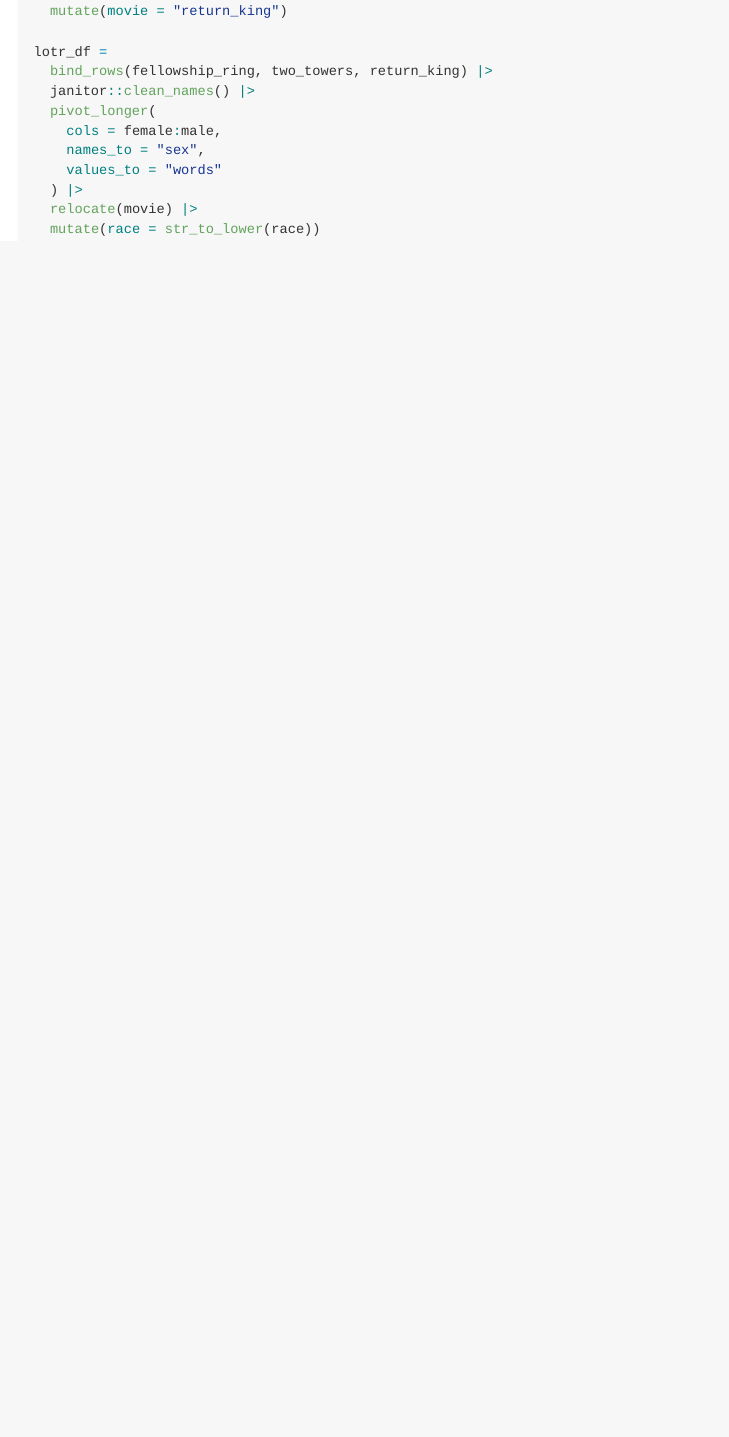
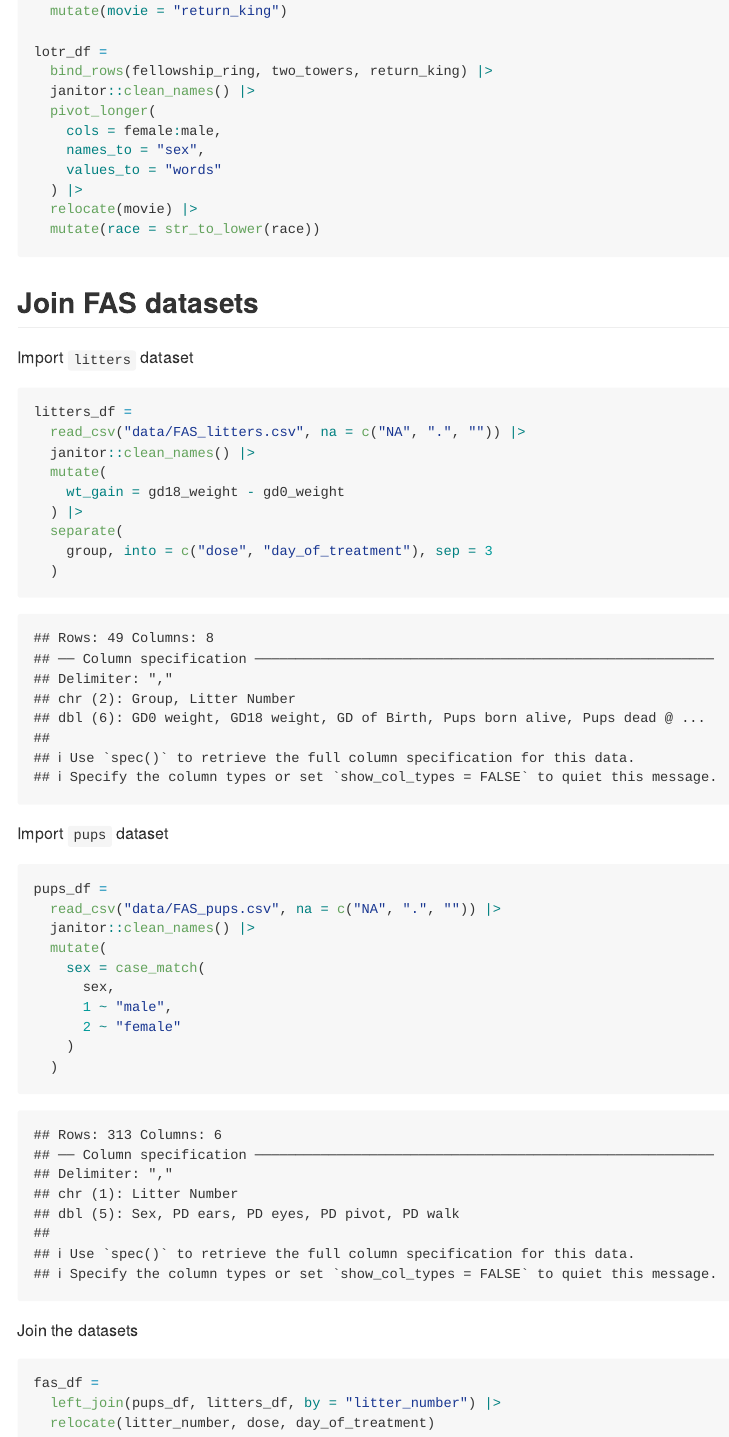
Before and after one commit to mahdi-maktabi/data_wrangling_I, an R Markdown document (tidy_data.Rmd): the page in a window 1100 px wide, from 2150 px down. Rendered offline with R 4.5, knitr and Pandoc, with nearby package versions; some code elsewhere in the file could not run offline; column names are cleaned by a stand-in for the janitor package.

Commit message:
join datasets commit

````diff
--- a/tidy_data.Rmd
+++ b/tidy_data.Rmd
@@ -113,3 +113,45 @@ lotr_df =
   relocate(movie) |>
   mutate(race = str_to_lower(race))
 ```
+
+
+
+
+## Join FAS datasets
+
+Import `litters` dataset
+
+```{r}
+litters_df =
+  read_csv("data/FAS_litters.csv", na = c("NA", ".", "")) |>
+  janitor::clean_names() |>
+  mutate(
+    wt_gain = gd18_weight - gd0_weight
+  ) |>
+  separate(
+    group, into = c("dose", "day_of_treatment"), sep = 3
+  )
+```
+
+Import `pups` dataset
+
+```{r}
+pups_df =
+  read_csv("data/FAS_pups.csv", na = c("NA", ".", "")) |>
+  janitor::clean_names() |>
+  mutate(
+    sex = case_match(
+      sex,
+      1 ~ "male",
+      2 ~ "female"
+    )
+  )
+```
+
+Join the datasets
+
+```{r}
+fas_df =
+  left_join(pups_df, litters_df, by = "litter_number") |>
+  relocate(litter_number, dose, day_of_treatment)
+```
````
